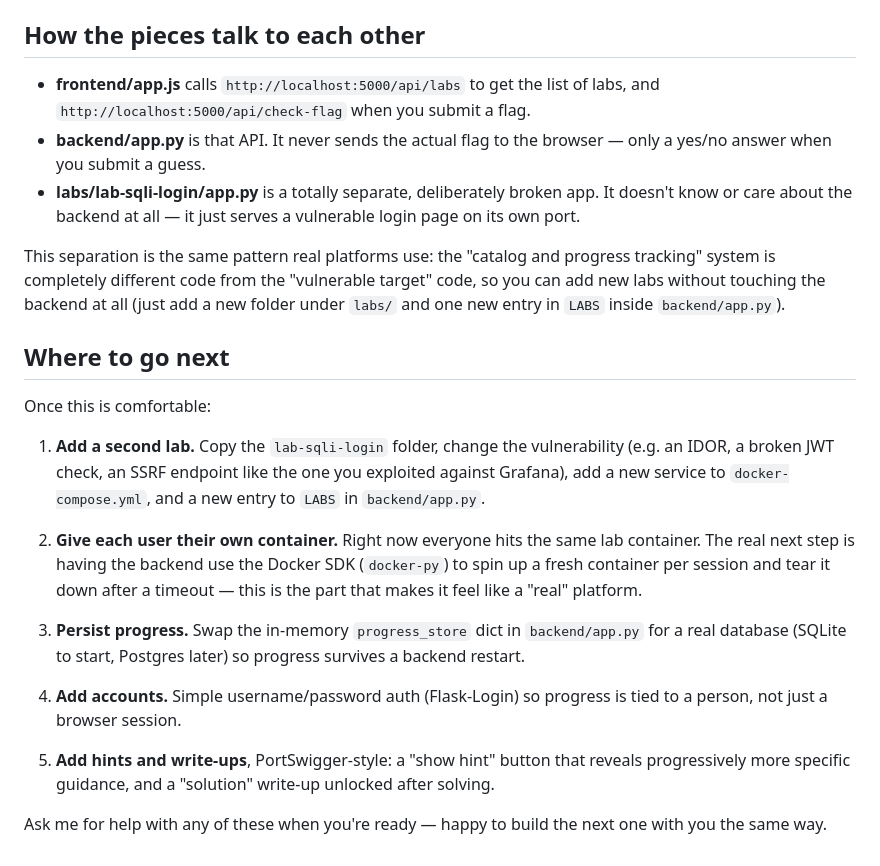
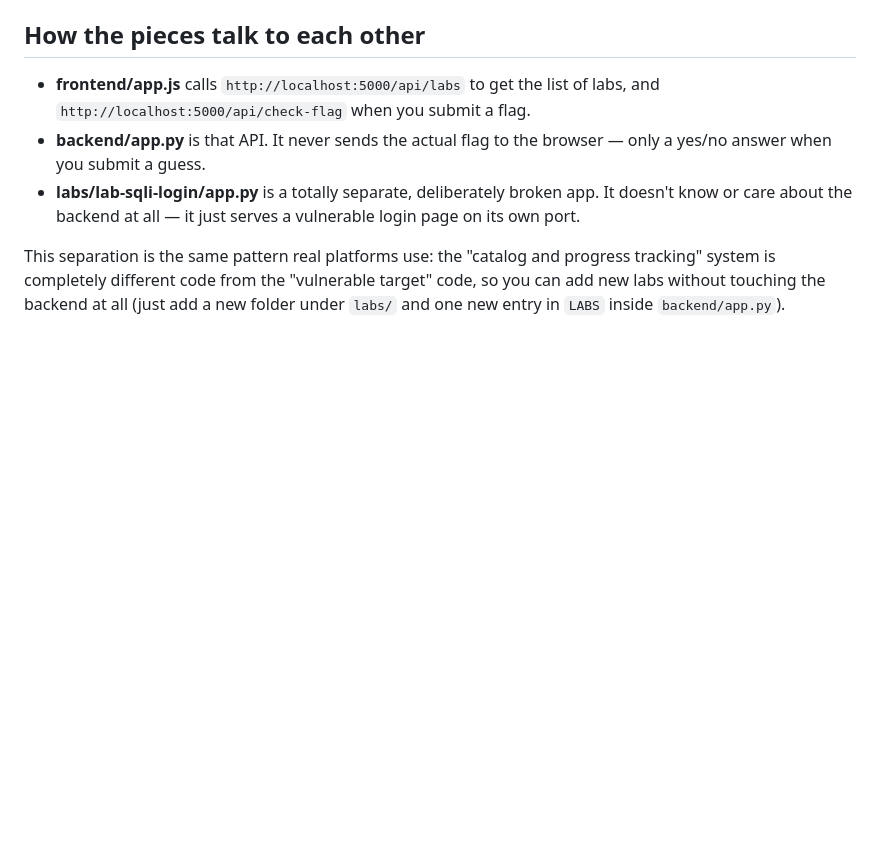
Before and after one commit to Cy5ec-rhythm/hackrange, a Markdown page: README_SETUP.md, the part around the change. Rendered like a GitHub page; blank space fills up the shorter version.

Commit message:
Update README_SETUP.md
Removed the 'Where to go next' section from the README.

```diff
--- a/README_SETUP.md
+++ b/README_SETUP.md
@@ -106,32 +106,3 @@ and progress tracking" system is completely different code from the
 "vulnerable target" code, so you can add new labs without touching
 the backend at all (just add a new folder under `labs/` and one new
 entry in `LABS` inside `backend/app.py`).
-
-## Where to go next
-
-Once this is comfortable:
-
-1. **Add a second lab.** Copy the `lab-sqli-login` folder, change the
-   vulnerability (e.g. an IDOR, a broken JWT check, an SSRF endpoint
-   like the one you exploited against Grafana), add a new service to
-   `docker-compose.yml`, and a new entry to `LABS` in `backend/app.py`.
-
-2. **Give each user their own container.** Right now everyone hits
-   the same lab container. The real next step is having the backend
-   use the Docker SDK (`docker-py`) to spin up a fresh container per
-   session and tear it down after a timeout — this is the part that
-   makes it feel like a "real" platform.
-
-3. **Persist progress.** Swap the in-memory `progress_store` dict in
-   `backend/app.py` for a real database (SQLite to start, Postgres
-   later) so progress survives a backend restart.
-
-4. **Add accounts.** Simple username/password auth (Flask-Login) so
-   progress is tied to a person, not just a browser session.
-
-5. **Add hints and write-ups**, PortSwigger-style: a "show hint"
-   button that reveals progressively more specific guidance, and a
-   "solution" write-up unlocked after solving.
-
-Ask me for help with any of these when you're ready — happy to build
-the next one with you the same way.
```
